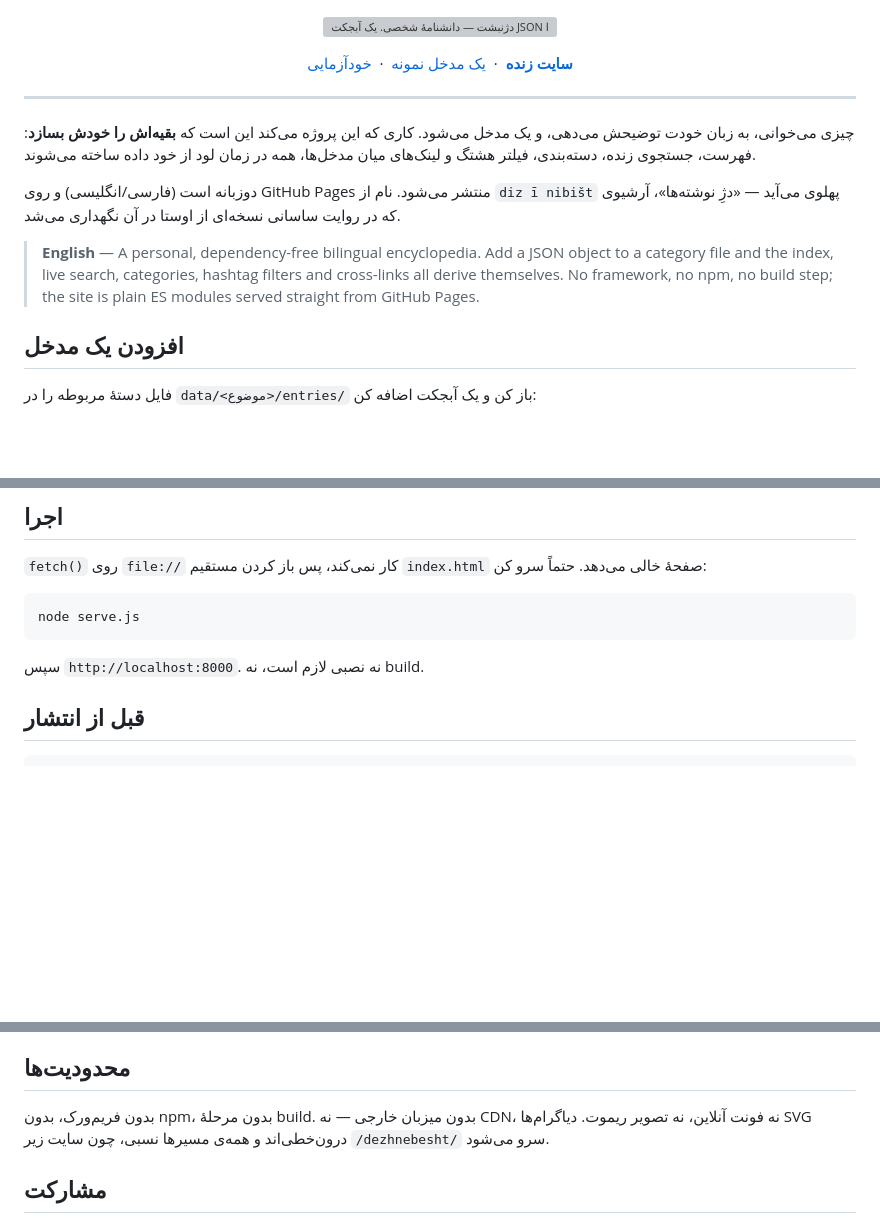
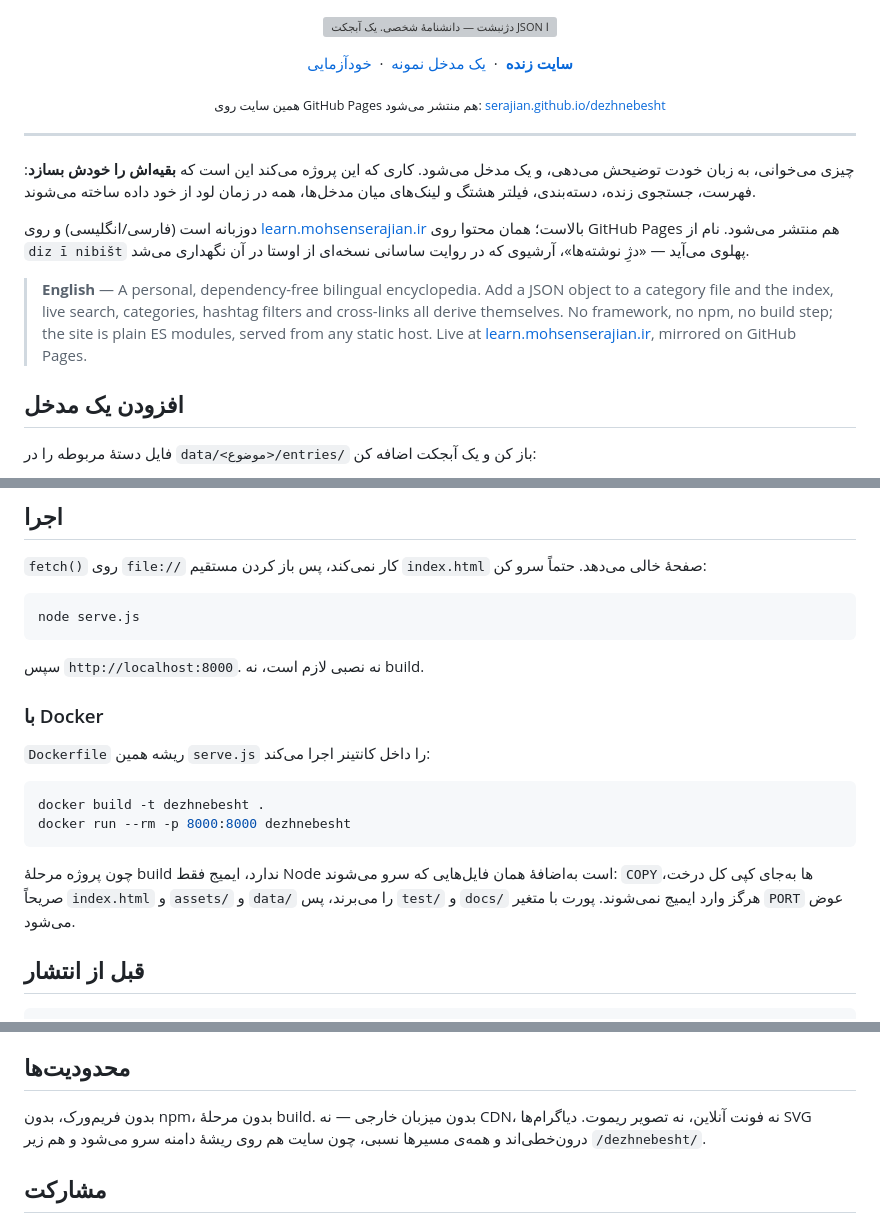
Before and after one commit to Serajian/dezhnebesht, a Markdown page: README.md, 3 parts joined by grey strips. Drawn GitHub-style; blank space fills up the shorter version; grey boxes are pictures that could not be loaded.

Commit message:
docs: put the live address and the container in the README
The site is up at learn.mohsenserajian.ir, so that is what the header
links point at now; GitHub Pages stays listed underneath as the mirror.
Neither address needs its own build — every path is relative, so one
copy works at a domain root and under /dezhnebesht/ alike.

The Docker part sits under «اجرا» next to `node serve.js`, because it is
the same server, just wrapped.

Co-Authored-By: Claude Opus 5 <noreply@anthropic.com>

````diff
--- a/README.md
+++ b/README.md
@@ -10,5 +10,10 @@
   &nbsp;·&nbsp;
-  <a href="https://serajian.github.io/dezhnebesht/#/self-test">خودآزمایی</a>
+  <a href="https://learn.mohsenserajian.ir/#/self-test">خودآزمایی</a>
+</p>
+
+<p align="center">
+  <sub>همین سایت روی GitHub Pages هم منتشر می‌شود:
+  <a href="https://serajian.github.io/dezhnebesht/">serajian.github.io/dezhnebesht</a></sub>
 </p>
 
 ---
@@ -17,11 +22,11 @@
 
 چیزی می‌خوانی، به زبان خودت توضیحش می‌دهی، و یک مدخل می‌شود. کاری که این پروژه می‌کند این است که **بقیه‌اش را خودش بسازد**: فهرست، جستجوی زنده، دسته‌بندی، فیلتر هشتگ و لینک‌های میان مدخل‌ها، همه در زمان لود از خود داده ساخته می‌شوند.
 
-دوزبانه است (فارسی/انگلیسی) و روی GitHub Pages منتشر می‌شود. نام از `diz ī nibišt` پهلوی می‌آید — «دژِ نوشته‌ها»، آرشیوی که در روایت ساسانی نسخه‌ای از اوستا در آن نگهداری می‌شد.
+دوزبانه است (فارسی/انگلیسی) و روی [learn.mohsenserajian.ir](https://learn.mohsenserajian.ir/) بالاست؛ همان محتوا روی GitHub Pages هم منتشر می‌شود. نام از `diz ī nibišt` پهلوی می‌آید — «دژِ نوشته‌ها»، آرشیوی که در روایت ساسانی نسخه‌ای از اوستا در آن نگهداری می‌شد.
 
 </div>
 
-> **English** — A personal, dependency-free bilingual encyclopedia. Add a JSON object to a category file and the index, live search, categories, hashtag filters and cross-links all derive themselves. No framework, no npm, no build step; the site is plain ES modules served straight from GitHub Pages.
+> **English** — A personal, dependency-free bilingual encyclopedia. Add a JSON object to a category file and the index, live search, categories, hashtag filters and cross-links all derive themselves. No framework, no npm, no build step; the site is plain ES modules, served from any static host. Live at [learn.mohsenserajian.ir](https://learn.mohsenserajian.ir/), mirrored on GitHub Pages.
 
 <div dir="rtl">
 
@@ -67,6 +72,17 @@ node serve.js
 ```
 
 سپس `http://localhost:8000`. نه نصبی لازم است، نه build.
+
+### با Docker
+
+`Dockerfile` ریشه همین `serve.js` را داخل کانتینر اجرا می‌کند:
+
+```bash
+docker build -t dezhnebesht .
+docker run --rm -p 8000:8000 dezhnebesht
+```
+
+چون پروژه مرحلهٔ build ندارد، ایمیج فقط Node است به‌اضافهٔ همان فایل‌هایی که سرو می‌شوند: `COPY`ها به‌جای کپی کل درخت، صریحاً `index.html` و `assets/` و `data/` را می‌برند، پس `test/` و `docs/` هرگز وارد ایمیج نمی‌شوند. پورت با متغیر `PORT` عوض می‌شود.
 
 ## قبل از انتشار
 
@@ -115,7 +131,7 @@ docs/superpowers/     سند طراحی و پلن پیاده‌سازی
 
 ## محدودیت‌ها
 
-بدون فریم‌ورک، بدون npm، بدون مرحلهٔ build. بدون میزبان خارجی — نه CDN، نه فونت آنلاین، نه تصویر ریموت. دیاگرام‌ها SVG درون‌خطی‌اند و همه‌ی مسیرها نسبی، چون سایت زیر `/dezhnebesht/` سرو می‌شود.
+بدون فریم‌ورک، بدون npm، بدون مرحلهٔ build. بدون میزبان خارجی — نه CDN، نه فونت آنلاین، نه تصویر ریموت. دیاگرام‌ها SVG درون‌خطی‌اند و همه‌ی مسیرها نسبی، چون سایت هم روی ریشهٔ دامنه سرو می‌شود و هم زیر `/dezhnebesht/`.
 
 ## مشارکت
 
````
Also changed, not shown: other parts of README.md (+2 -2 lines).
